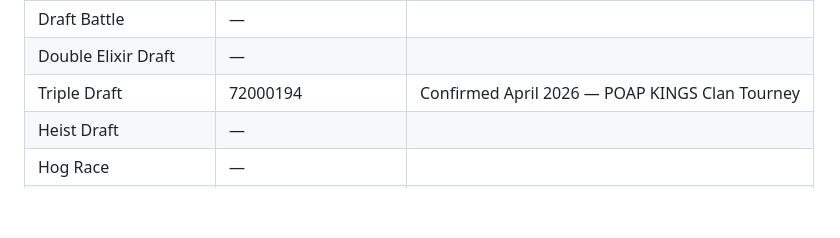
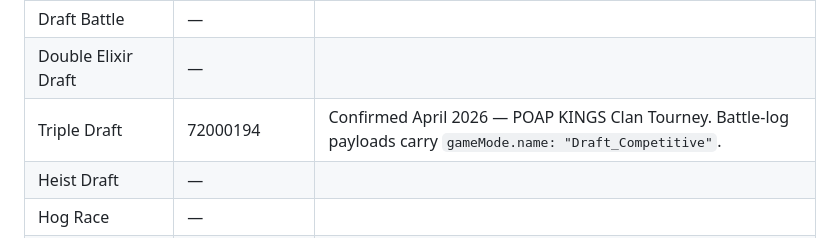
Before and after one commit to jthingelstad/elixir-bot, a Markdown page: docs/cr-api-docs/tournaments.md, the part around the change. GitHub-like rendering; blank space fills up the shorter version.

Commit message:
Note Draft_Competitive battle-log alias for game mode 72000194
Co-Authored-By: Claude Opus 4.7 (1M context) <noreply@anthropic.com>

```diff
--- a/docs/cr-api-docs/tournaments.md
+++ b/docs/cr-api-docs/tournaments.md
@@ -113,7 +113,7 @@ like `CW_Duel_1v1`, not the player-facing name below).
 | Sudden Death Battle | — | |
 | Draft Battle | — | |
 | Double Elixir Draft | — | |
-| Triple Draft | 72000194 | Confirmed April 2026 — POAP KINGS Clan Tourney |
+| Triple Draft | 72000194 | Confirmed April 2026 — POAP KINGS Clan Tourney. Battle-log payloads carry `gameMode.name: "Draft_Competitive"`. |
 | Heist Draft | — | |
 | Hog Race | — | |
 | Lumberjack Rush | — | |
```
